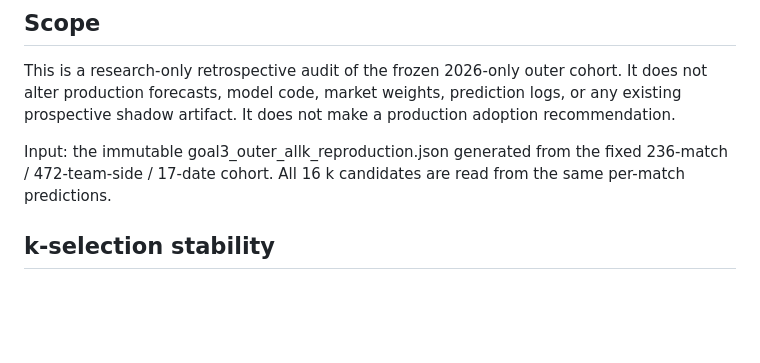
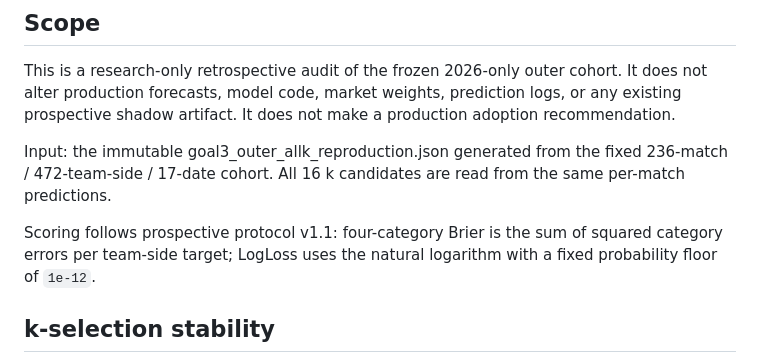
Before and after one commit to sigulun555-lab/gpt, a Markdown page: verification/goal3_independent/SELECTION_CALIBRATION_BOOTSTRAP_AUDIT.md, the part around the change. GitHub-like rendering; blank space fills up the shorter version.

Commit message:
Document frozen GOAL3 LogLoss scoring floor

```diff
--- a/verification/goal3_independent/SELECTION_CALIBRATION_BOOTSTRAP_AUDIT.md
+++ b/verification/goal3_independent/SELECTION_CALIBRATION_BOOTSTRAP_AUDIT.md
@@ -10,6 +10,10 @@ adoption recommendation.
 Input: the immutable goal3_outer_allk_reproduction.json generated
 from the fixed 236-match / 472-team-side / 17-date cohort. All 16 k candidates
 are read from the same per-match predictions.
+
+Scoring follows prospective protocol v1.1: four-category Brier is the sum of
+squared category errors per team-side target; LogLoss uses the natural logarithm
+with a fixed probability floor of `1e-12`.
 
 ## k-selection stability
 
```
